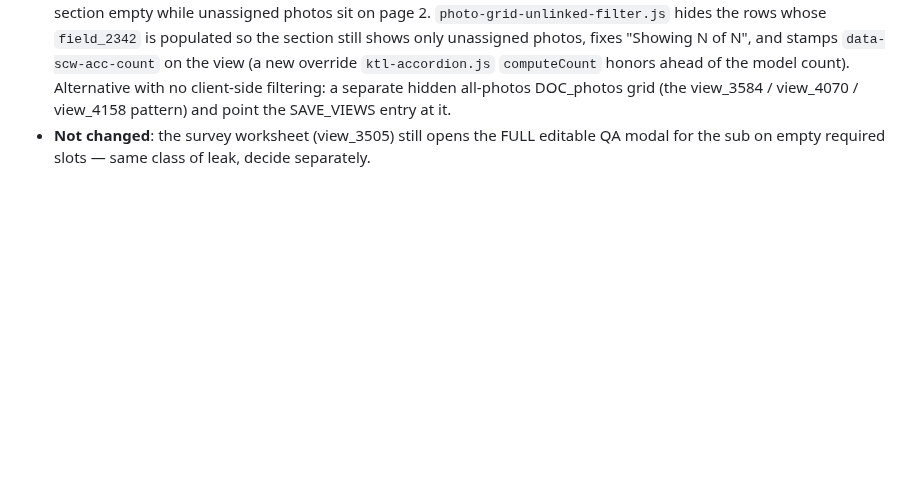
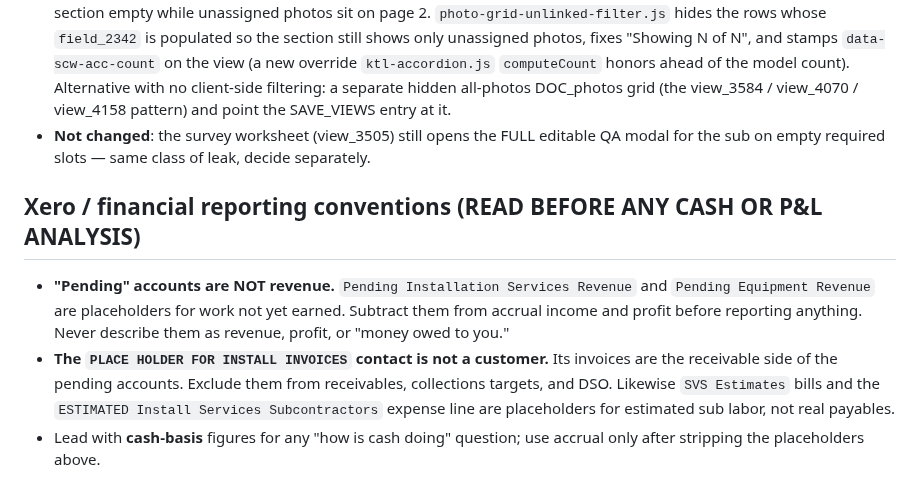
Before and after one commit to mitzvetsia/scw-knack-custom-js, a Markdown page: CLAUDE.md, the part around the change. Rendered like a GitHub page; blank space fills up the shorter version.

Commit message:
CLAUDE.md: Xero reporting rule — pending accounts and placeholder contacts are not revenue
Co-Authored-By: Claude Fable 5.1 <noreply@anthropic.com>
Claude-Session: https://claude.ai/code/session_01GVvG26QZTJUQvaW2KBaq36

```diff
--- a/CLAUDE.md
+++ b/CLAUDE.md
@@ -1104,3 +1104,16 @@ too, since it catches the next regression where someone is actually looking.
   point the SAVE_VIEWS entry at it.
 - **Not changed**: the survey worksheet (view_3505) still opens the FULL editable QA modal
   for the sub on empty required slots — same class of leak, decide separately.
+
+## Xero / financial reporting conventions (READ BEFORE ANY CASH OR P&L ANALYSIS)
+
+- **"Pending" accounts are NOT revenue.** `Pending Installation Services Revenue` and
+  `Pending Equipment Revenue` are placeholders for work not yet earned. Subtract them from
+  accrual income and profit before reporting anything. Never describe them as revenue,
+  profit, or "money owed to you."
+- **The `PLACE HOLDER FOR INSTALL INVOICES` contact is not a customer.** Its invoices are
+  the receivable side of the pending accounts. Exclude them from receivables, collections
+  targets, and DSO. Likewise `SVS Estimates` bills and the `ESTIMATED Install Services
+  Subcontractors` expense line are placeholders for estimated sub labor, not real payables.
+- Lead with **cash-basis** figures for any "how is cash doing" question; use accrual only
+  after stripping the placeholders above.
```
